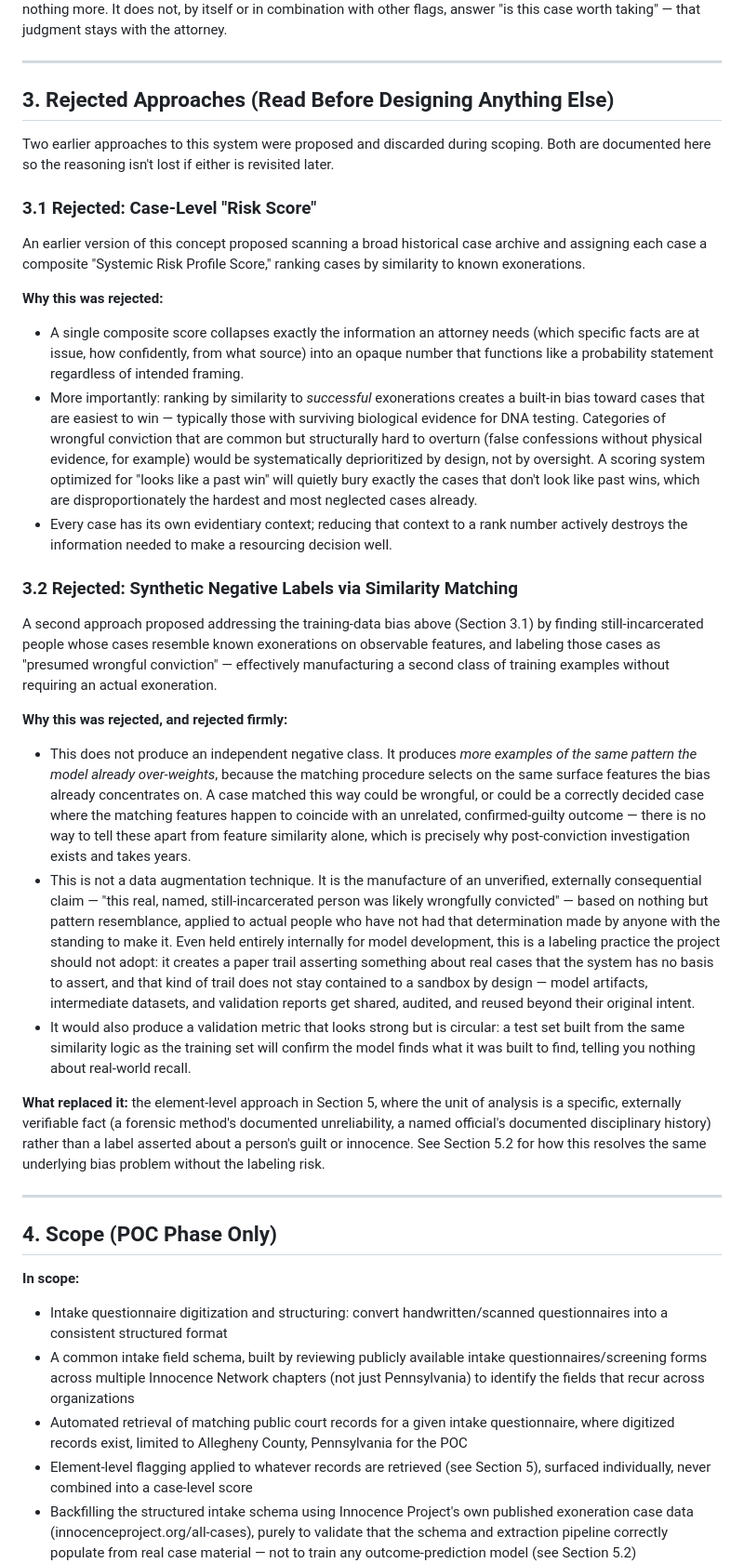
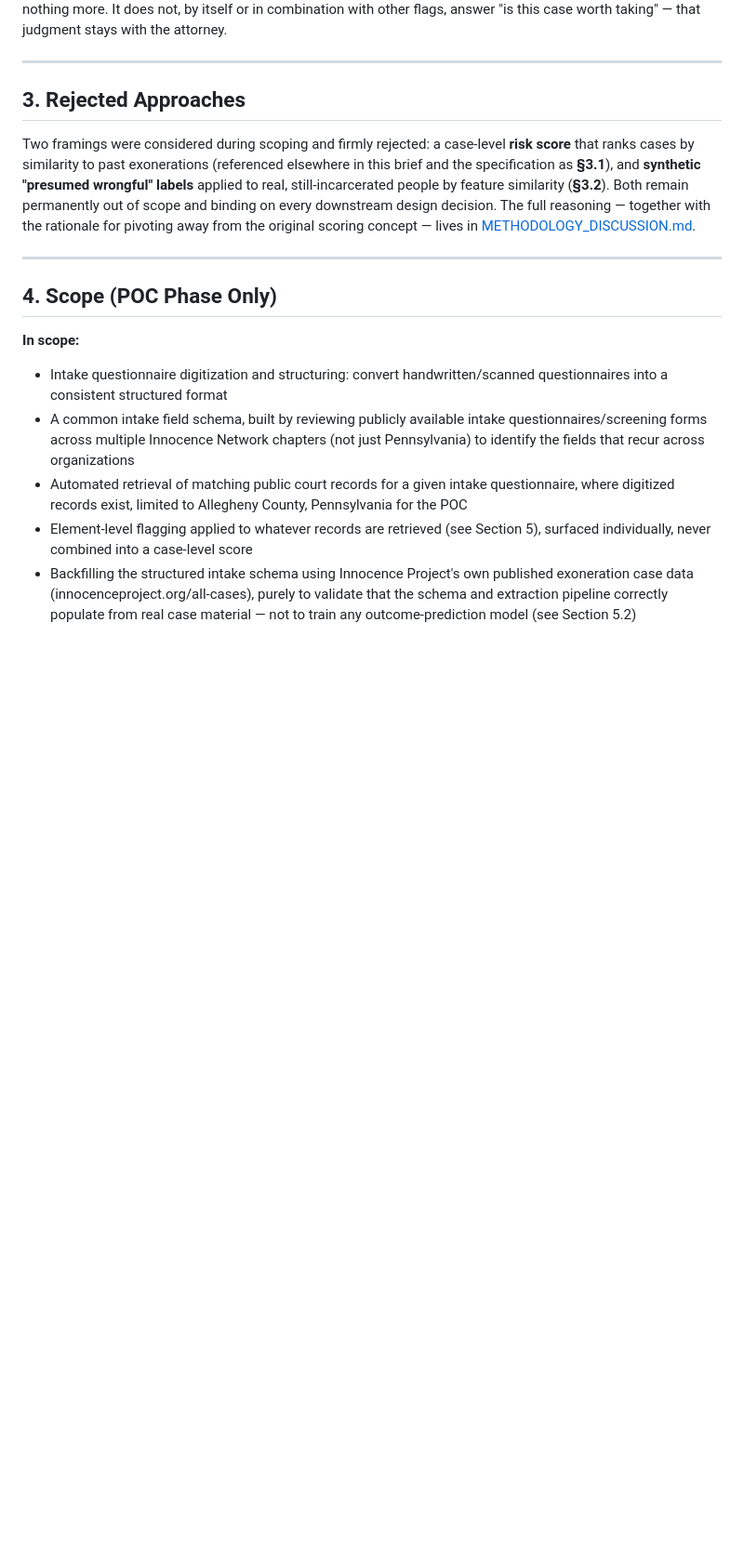
Before and after one commit to xuxoramos/innocence-project-case-scoring, a Markdown page: README.md, the part around one of its changes. Shown at 93% size. Drawn GitHub-style; blank space fills up the shorter version.

```diff
--- a/README.md
+++ b/README.md
@@ -51,29 +35,9 @@ Every design decision downstream should be traceable to this table. A flag answe
 
 ---
 
-## 3. Rejected Approaches (Read Before Designing Anything Else)
+## 3. Rejected Approaches
 
-Two earlier approaches to this system were proposed and discarded during scoping. Both are documented here so the reasoning isn't lost if either is revisited later.
-
-### 3.1 Rejected: Case-Level "Risk Score"
-
-An earlier version of this concept proposed scanning a broad historical case archive and assigning each case a composite "Systemic Risk Profile Score," ranking cases by similarity to known exonerations.
-
-**Why this was rejected:**
-- A single composite score collapses exactly the information an attorney needs (which specific facts are at issue, how confidently, from what source) into an opaque number that functions like a probability statement regardless of intended framing.
-- More importantly: ranking by similarity to *successful* exonerations creates a built-in bias toward cases that are easiest to win — typically those with surviving biological evidence for DNA testing. Categories of wrongful conviction that are common but structurally hard to overturn (false confessions without physical evidence, for example) would be systematically deprioritized by design, not by oversight. A scoring system optimized for "looks like a past win" will quietly bury exactly the cases that don't look like past wins, which are disproportionately the hardest and most neglected cases already.
-- Every case has its own evidentiary context; reducing that context to a rank number actively destroys the information needed to make a resourcing decision well.
-
-### 3.2 Rejected: Synthetic Negative Labels via Similarity Matching
-
-A second approach proposed addressing the training-data bias above (Section 3.1) by finding still-incarcerated people whose cases resemble known exonerations on observable features, and labeling those cases as "presumed wrongful conviction" — effectively manufacturing a second class of training examples without requiring an actual exoneration.
-
-**Why this was rejected, and rejected firmly:**
-- This does not produce an independent negative class. It produces *more examples of the same pattern the model already over-weights*, because the matching procedure selects on the same surface features the bias already concentrates on. A case matched this way could be wrongful, or could be a correctly decided case where the matching features happen to coincide with an unrelated, confirmed-guilty outcome — there is no way to tell these apart from feature similarity alone, which is precisely why post-conviction investigation exists and takes years.
-- This is not a data augmentation technique. It is the manufacture of an unverified, externally consequential claim — "this real, named, still-incarcerated person was likely wrongfully convicted" — based on nothing but pattern resemblance, applied to actual people who have not had that determination made by anyone with the standing to make it. Even held entirely internally for model development, this is a labeling practice the project should not adopt: it creates a paper trail asserting something about real cases that the system has no basis to assert, and that kind of trail does not stay contained to a sandbox by design — model artifacts, intermediate datasets, and validation reports get shared, audited, and reused beyond their original intent.
-- It would also produce a validation metric that looks strong but is circular: a test set built from the same similarity logic as the training set will confirm the model finds what it was built to find, telling you nothing about real-world recall.
-
-**What replaced it:** the element-level approach in Section 5, where the unit of analysis is a specific, externally verifiable fact (a forensic method's documented unreliability, a named official's documented disciplinary history) rather than a label asserted about a person's guilt or innocence. See Section 5.2 for how this resolves the same underlying bias problem without the labeling risk.
+Two framings were considered during scoping and firmly rejected: a case-level **risk score** that ranks cases by similarity to past exonerations (referenced elsewhere in this brief and the specification as **§3.1**), and **synthetic "presumed wrongful" labels** applied to real, still-incarcerated people by feature similarity (**§3.2**). Both remain permanently out of scope and binding on every downstream design decision. The full reasoning — together with the rationale for pivoting away from the original scoring concept — lives in [METHODOLOGY_DISCUSSION.md](METHODOLOGY_DISCUSSION.md).
 
 ---
 
```
Also changed, not shown: other parts of README.md (+3 -19 lines), METHODOLOGY_DISCUSSION.md (added, +64 -0 lines).
